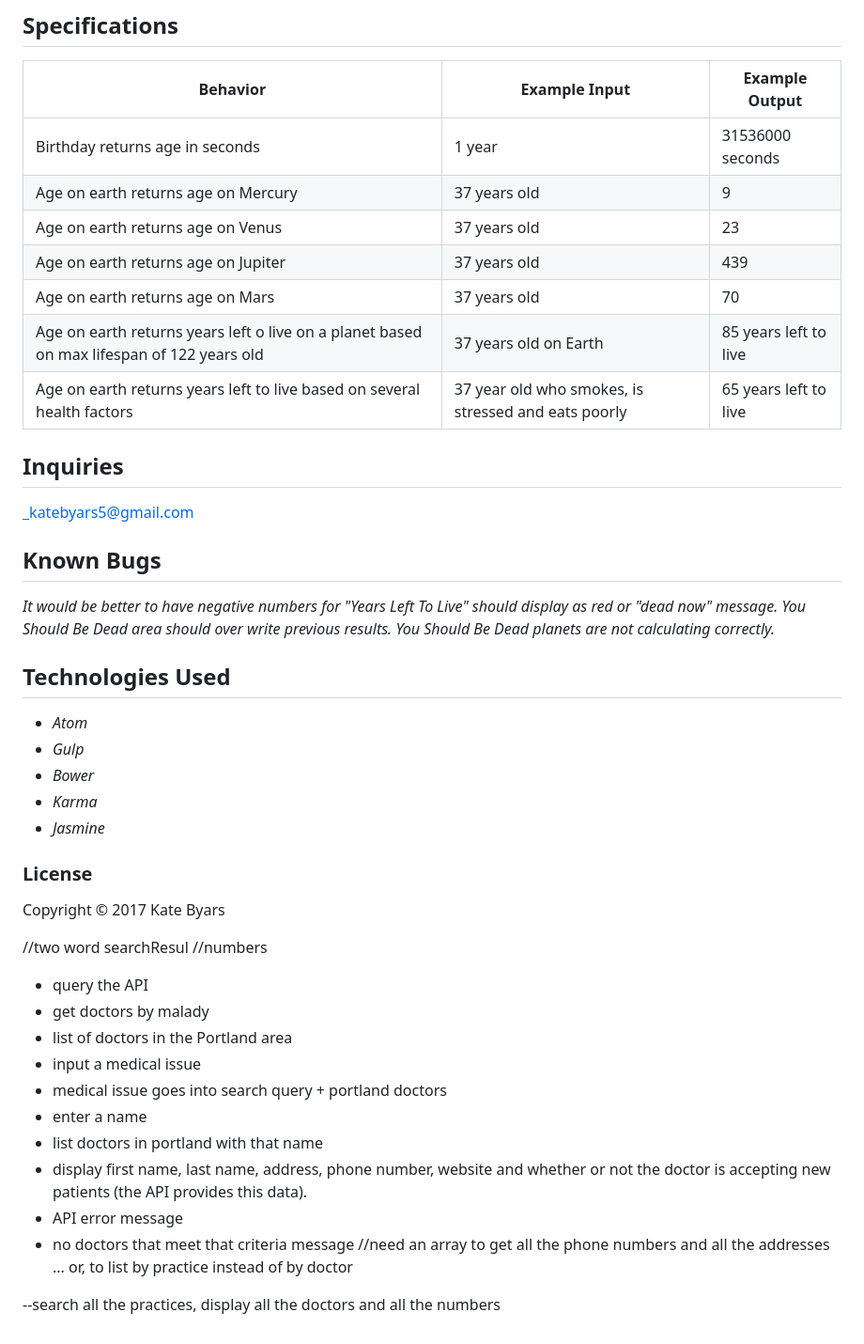
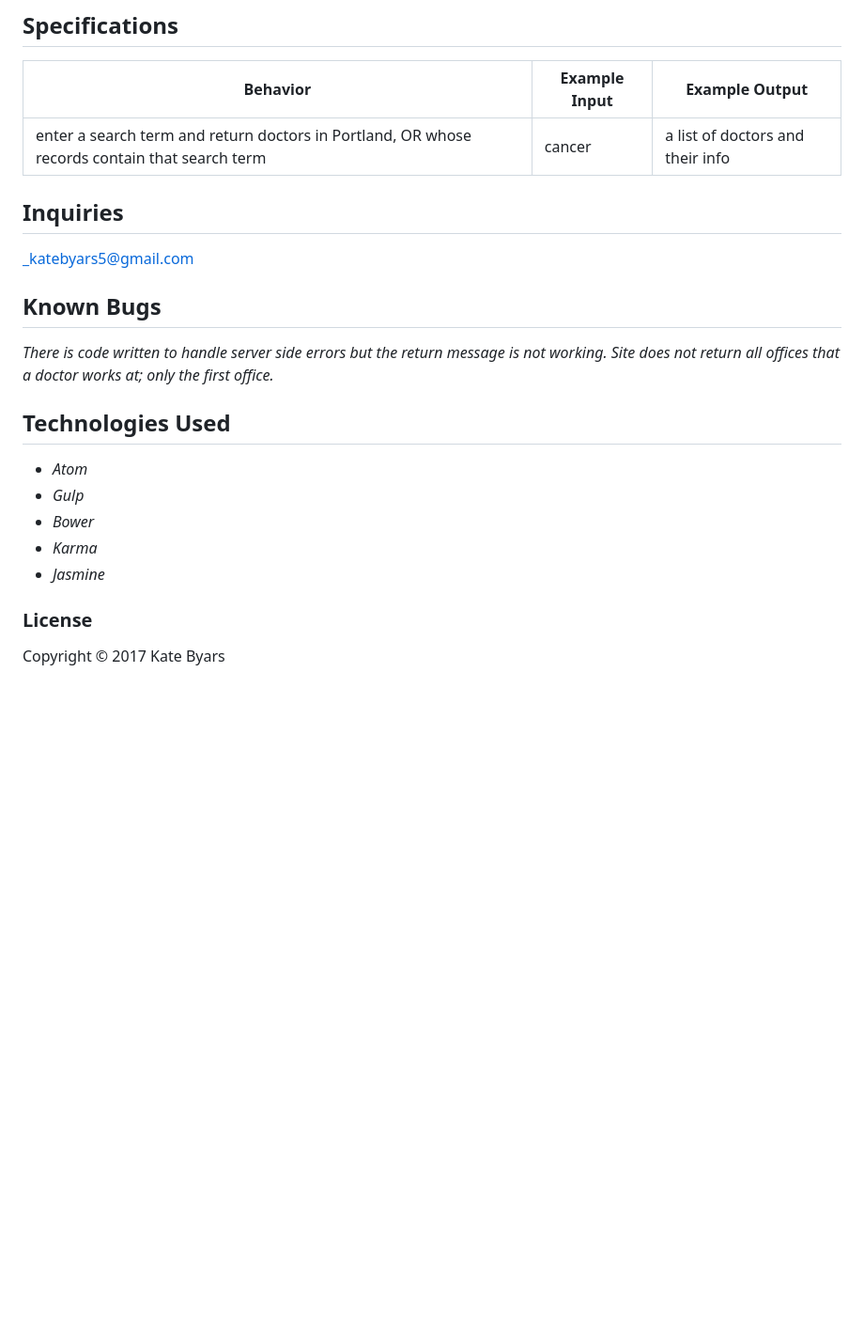
Before and after one commit to katebyars/doctor-site, a Markdown page: README.md, the part around the change printed below. Shown: that part at 94% size. Drawn GitHub-style; blank space fills up the shorter version.

```diff
--- a/README.md
+++ b/README.md
@@ -34,21 +30,15 @@ Bower, NPM and dependencies as listed in the files uploaded in this application.
 
 | Behavior      | Example Input      | Example Output       |
 | ------------- | ------------- | ------------- |
-| Birthday returns age in seconds | 1 year  | 31536000 seconds |
-| Age on earth returns age on Mercury | 37 years old | 9 |
-| Age on earth returns age on Venus | 37 years old | 23 |
-| Age on earth returns age on Jupiter | 37 years old | 439 |
-| Age on earth returns age on Mars | 37 years old | 70 |
-| Age on earth returns years left o live on a planet based on max lifespan of 122 years old | 37 years old on Earth| 85 years left to live |
-| Age on earth returns years left to live based on several health factors | 37 year old who smokes, is stressed and eats poorly | 65 years left to live |
+|  enter a search term and return doctors in Portland, OR whose records contain that search term| cancer  | a list of doctors and their info  |
+
+
 ## Inquiries ##
 _katebyars5@gmail.com
 
 ## Known Bugs
-_It would be better to have negative numbers for "Years Left To Live" should display as red or "dead now" message._
-_You Should Be Dead area should over write previous results._
-_You Should Be Dead planets are not calculating correctly._
-
+_There is code written to handle server side errors but the return message is not working._
+_Site does not return all offices that a doctor works at; only the first office._
 
 ## Technologies Used
 
@@ -61,19 +51,3 @@ _You Should Be Dead planets are not calculating correctly._
 ### License
 
 Copyright &copy; 2017 Kate Byars
-
-//two word searchResul
-//numbers
-* query the API
-* get doctors by malady
-* list of doctors in the Portland area
-* input a medical issue
-* medical issue goes into search query + portland doctors
-* enter a name
-* list doctors in portland with that name
-* display first name, last name, address, phone number, website and whether or not the doctor is accepting new patients (the API provides this data).
-* API error message
-* no doctors that meet that criteria message
-//need an array to get all the phone numbers and all the addresses ... or, to list by practice instead of by doctor
-
---search all the practices, display all the doctors and all the numbers
```
Also changed, not shown: other parts of README.md (+8 -12 lines), images/1.png (added), images/2.png (added), images/3.png (added), 2 other files.
